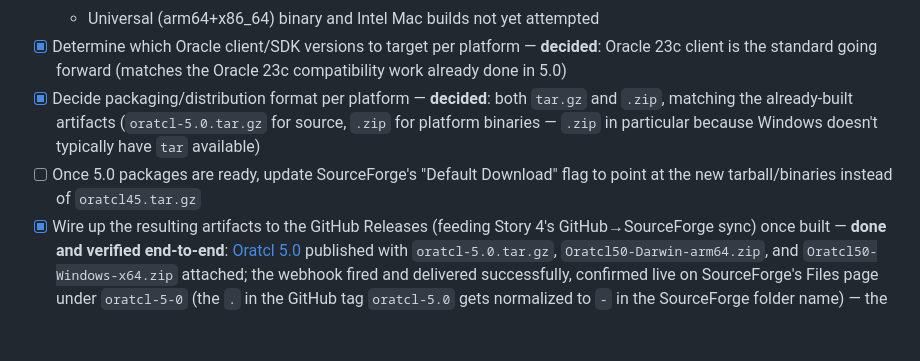
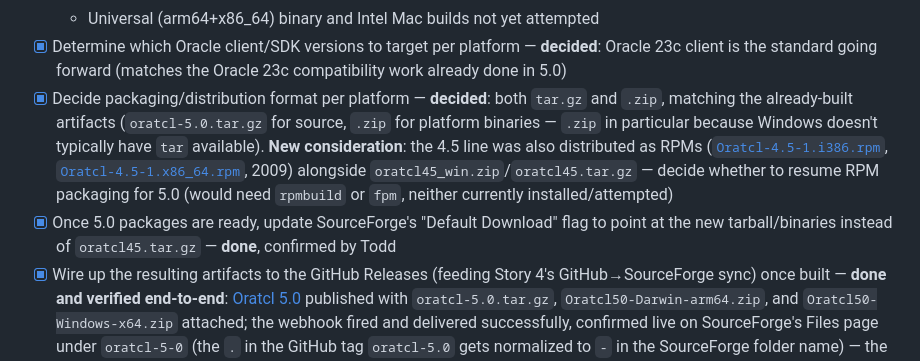
Before and after one commit to toddhelfter/oratcl-sourceforge, a Markdown page: TODO.md, the part around the change. GitHub-like rendering; blank space fills up the shorter version.

Commit message:
Story 7: confirm Default Download fix, note RPM packaging precedent
Co-authored-by: Copilot <223556219+Copilot@users.noreply.github.com>

```diff
--- a/TODO.md
+++ b/TODO.md
@@ -24,8 +24,8 @@ SourceForge downloads need updating: a fresh source `tar.gz` plus new prebuilt b
   - Live-DB functional/integration testing intentionally skipped for now — no test database currently available
   - Universal (arm64+x86_64) binary and Intel Mac builds not yet attempted
 - [x] Determine which Oracle client/SDK versions to target per platform — **decided**: Oracle 23c client is the standard going forward (matches the Oracle 23c compatibility work already done in 5.0)
-- [x] Decide packaging/distribution format per platform — **decided**: both `tar.gz` and `.zip`, matching the already-built artifacts (`oratcl-5.0.tar.gz` for source, `.zip` for platform binaries — `.zip` in particular because Windows doesn't typically have `tar` available)
-- [ ] Once 5.0 packages are ready, update SourceForge's "Default Download" flag to point at the new tarball/binaries instead of `oratcl45.tar.gz`
+- [x] Decide packaging/distribution format per platform — **decided**: both `tar.gz` and `.zip`, matching the already-built artifacts (`oratcl-5.0.tar.gz` for source, `.zip` for platform binaries — `.zip` in particular because Windows doesn't typically have `tar` available). **New consideration**: the 4.5 line was also distributed as RPMs ([`Oratcl-4.5-1.i386.rpm`](https://sourceforge.net/projects/oratcl/files/oratcl/4.5/Oratcl-4.5-1.i386.rpm/download), [`Oratcl-4.5-1.x86_64.rpm`](https://sourceforge.net/projects/oratcl/files/oratcl/4.5/Oratcl-4.5-1.x86_64.rpm/download), 2009) alongside `oratcl45_win.zip`/`oratcl45.tar.gz` — decide whether to resume RPM packaging for 5.0 (would need `rpmbuild` or `fpm`, neither currently installed/attempted)
+- [x] Once 5.0 packages are ready, update SourceForge's "Default Download" flag to point at the new tarball/binaries instead of `oratcl45.tar.gz` — **done**, confirmed by Todd
 - [x] Wire up the resulting artifacts to the GitHub Releases (feeding Story 4's GitHub→SourceForge sync) once built — **done and verified end-to-end**: [Oratcl 5.0](https://github.com/toddhelfter/oratcl-sourceforge/releases/tag/oratcl-5.0) published with `oratcl-5.0.tar.gz`, `Oratcl50-Darwin-arm64.zip`, and `Oratcl50-Windows-x64.zip` attached; the webhook fired and delivered successfully, confirmed live on SourceForge's Files page under `oratcl-5-0` (the `.` in the GitHub tag `oratcl-5.0` gets normalized to `-` in the SourceForge folder name) — the full GitHub→SourceForge release pipeline (Story 4) works
 
 ## Story 8: Seamless/inline LOB handling (replace the PL/SQL-wrapper mindset)
```
